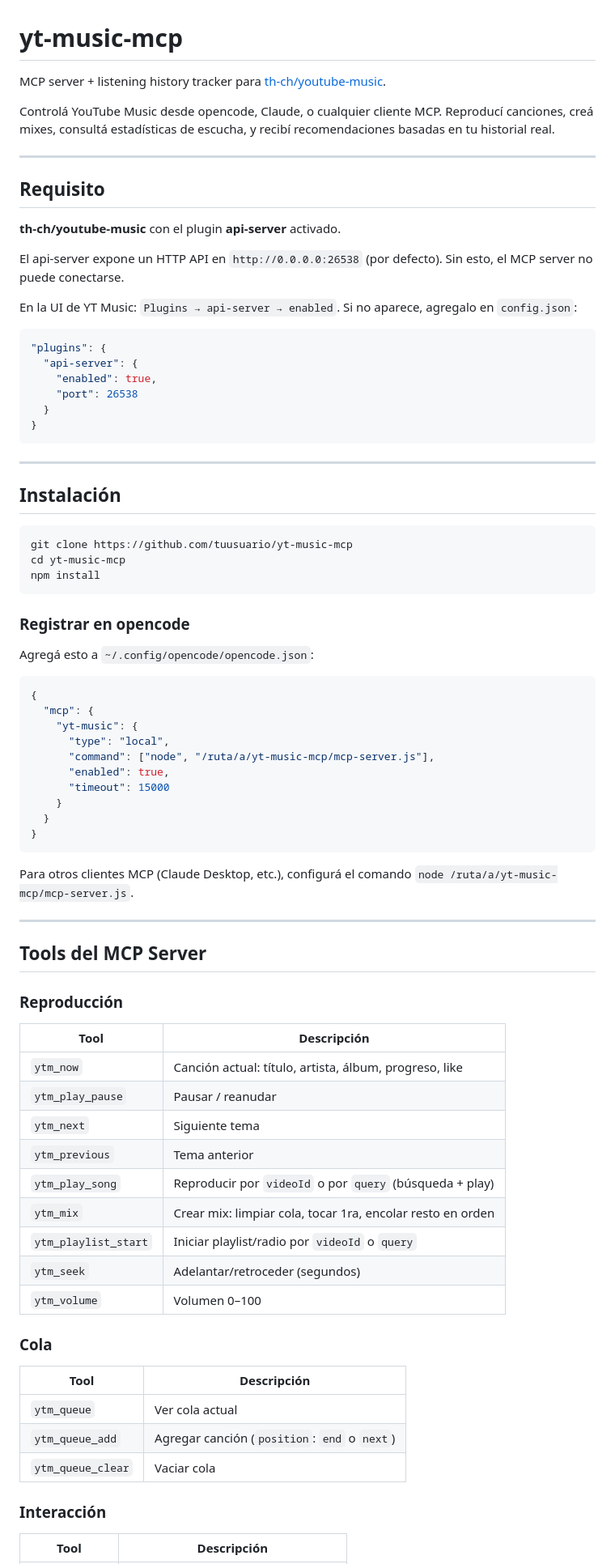
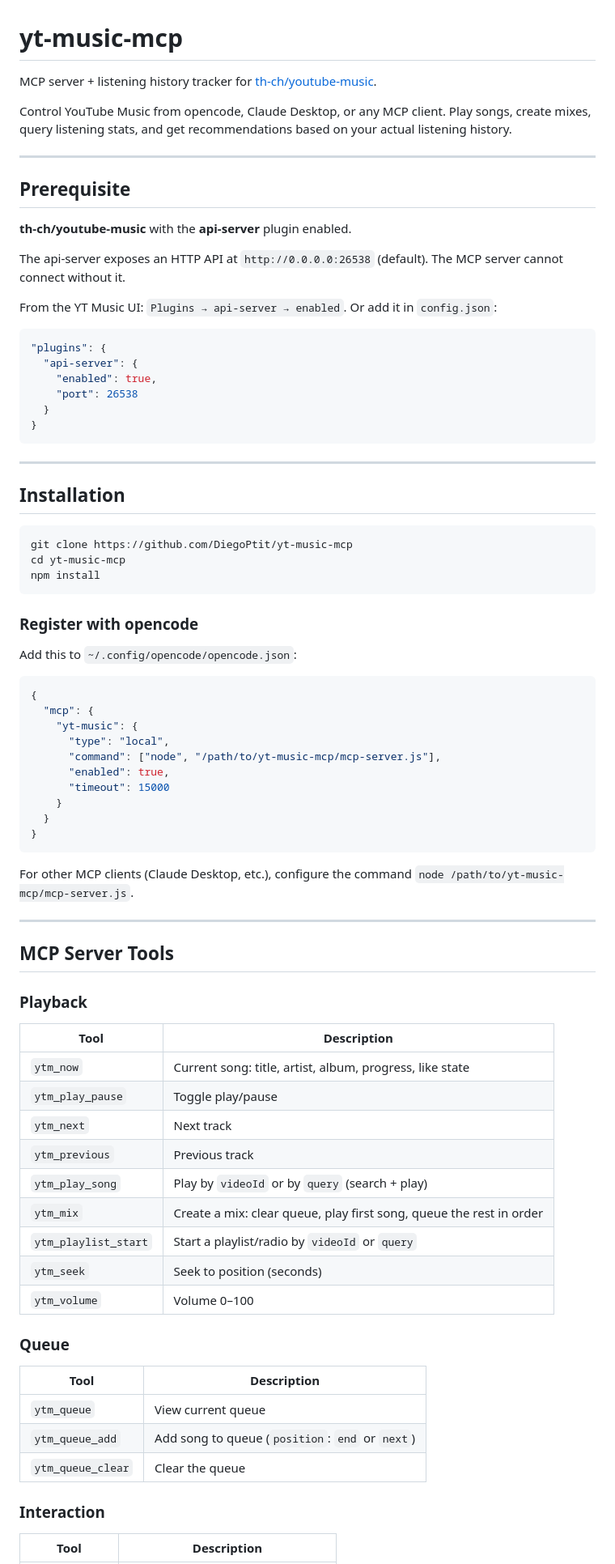
Before and after one commit to DiegoPtit/yt-music-mcp, a Markdown page: README.md, the part around one of its changes. Shown at 81% size. Rendered like a GitHub page.

````diff
--- a/README.md
+++ b/README.md
@@ -1,18 +1,18 @@
 # yt-music-mcp
 
-MCP server + listening history tracker para [th-ch/youtube-music](https://github.com/th-ch/youtube-music).
+MCP server + listening history tracker for [th-ch/youtube-music](https://github.com/th-ch/youtube-music).
 
-Controlá YouTube Music desde opencode, Claude, o cualquier cliente MCP. Reproducí canciones, creá mixes, consultá estadísticas de escucha, y recibí recomendaciones basadas en tu historial real.
+Control YouTube Music from opencode, Claude Desktop, or any MCP client. Play songs, create mixes, query listening stats, and get recommendations based on your actual listening history.
 
 ---
 
-## Requisito
+## Prerequisite
 
-**th-ch/youtube-music** con el plugin **api-server** activado.
+**th-ch/youtube-music** with the **api-server** plugin enabled.
 
-El api-server expone un HTTP API en `http://0.0.0.0:26538` (por defecto). Sin esto, el MCP server no puede conectarse.
+The api-server exposes an HTTP API at `http://0.0.0.0:26538` (default). The MCP server cannot connect without it.
 
-En la UI de YT Music: `Plugins → api-server → enabled`. Si no aparece, agregalo en `config.json`:
+From the YT Music UI: `Plugins → api-server → enabled`. Or add it in `config.json`:
 
 ```json
 "plugins": {
@@ -25,24 +25,24 @@ En la UI de YT Music: `Plugins → api-server → enabled`. Si no aparece, agreg
 
 ---
 
-## Instalación
+## Installation
 
 ```bash
-git clone https://github.com/tuusuario/yt-music-mcp
+git clone https://github.com/DiegoPtit/yt-music-mcp
 cd yt-music-mcp
 npm install
 ```
 
-### Registrar en opencode
+### Register with opencode
 
-Agregá esto a `~/.config/opencode/opencode.json`:
+Add this to `~/.config/opencode/opencode.json`:
 
 ```json
 {
   "mcp": {
     "yt-music": {
       "type": "local",
-      "command": ["node", "/ruta/a/yt-music-mcp/mcp-server.js"],
+      "command": ["node", "/path/to/yt-music-mcp/mcp-server.js"],
       "enabled": true,
       "timeout": 15000
     }
@@ -50,35 +50,35 @@ Agregá esto a `~/.config/opencode/opencode.json`:
 }
 ```
 
-Para otros clientes MCP (Claude Desktop, etc.), configurá el comando `node /ruta/a/yt-music-mcp/mcp-server.js`.
+For other MCP clients (Claude Desktop, etc.), configure the command `node /path/to/yt-music-mcp/mcp-server.js`.
 
 ---
 
-## Tools del MCP Server
+## MCP Server Tools
 
-### Reproducción
+### Playback
 
-| Tool | Descripción |
+| Tool | Description |
 |------|-------------|
-| `ytm_now` | Canción actual: título, artista, álbum, progreso, like |
-| `ytm_play_pause` | Pausar / reanudar |
-| `ytm_next` | Siguiente tema |
-| `ytm_previous` | Tema anterior |
-| `ytm_play_song` | Reproducir por `videoId` o por `query` (búsqueda + play) |
-| `ytm_mix` | Crear mix: limpiar cola, tocar 1ra, encolar resto en orden |
-| `ytm_playlist_start` | Iniciar playlist/radio por `videoId` o `query` |
-| `ytm_seek` | Adelantar/retroceder (segundos) |
-| `ytm_volume` | Volumen 0–100 |
+| `ytm_now` | Current song: title, artist, album, progress, like state |
+| `ytm_play_pause` | Toggle play/pause |
+| `ytm_next` | Next track |
+| `ytm_previous` | Previous track |
+| `ytm_play_song` | Play by `videoId` or by `query` (search + play) |
+| `ytm_mix` | Create a mix: clear queue, play first song, queue the rest in order |
+| `ytm_playlist_start` | Start a playlist/radio by `videoId` or `query` |
+| `ytm_seek` | Seek to position (seconds) |
+| `ytm_volume` | Volume 0–100 |
 
-### Cola
+### Queue
 
-| Tool | Descripción |
+| Tool | Description |
 |------|-------------|
-| `ytm_queue` | Ver cola actual |
-| `ytm_queue_add` | Agregar canción (`position`: `end` o `next`) |
-| `ytm_queue_clear` | Vaciar cola |
+| `ytm_queue` | View current queue |
+| `ytm_queue_add` | Add song to queue (`position`: `end` or `next`) |
+| `ytm_queue_clear` | Clear the queue |
 
-### Interacción
+### Interaction
 
-| Tool | Descripción |
+| Tool | Description |
 |------|-------------|
````
Also changed, not shown: other parts of README.md (+42 -42 lines).
